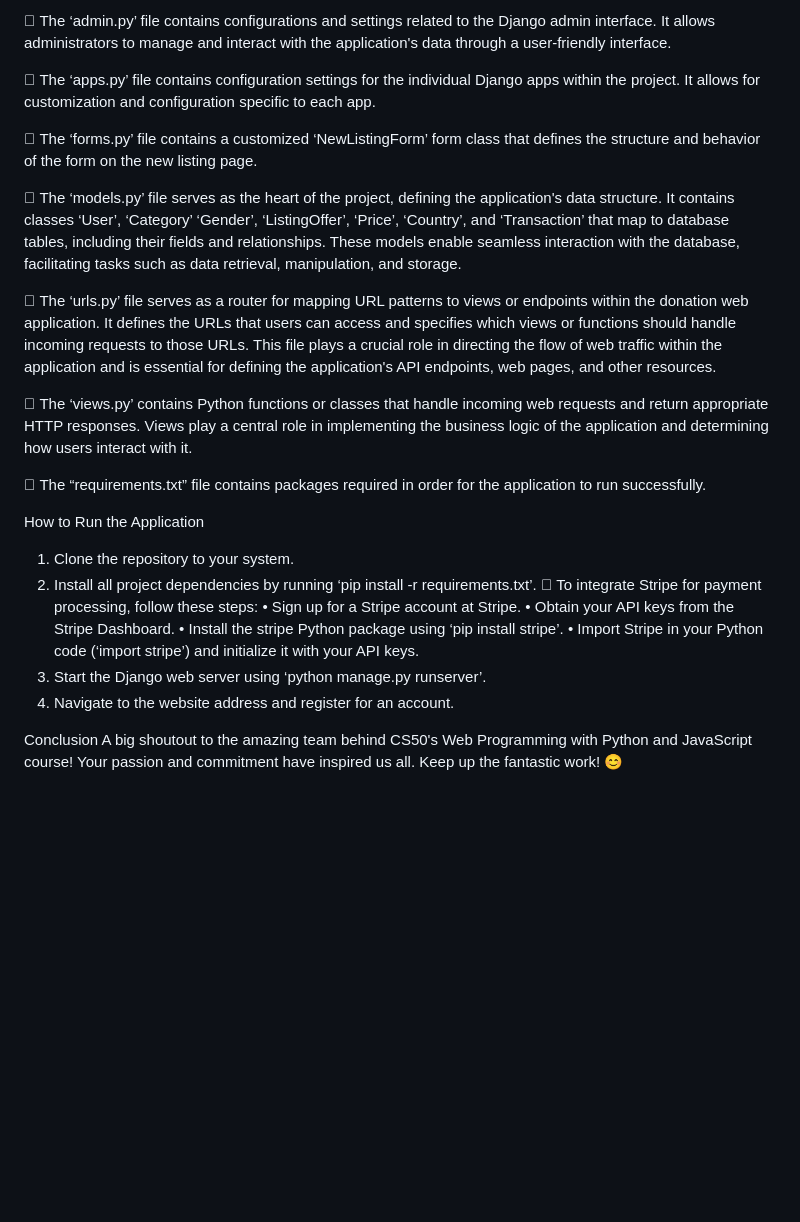
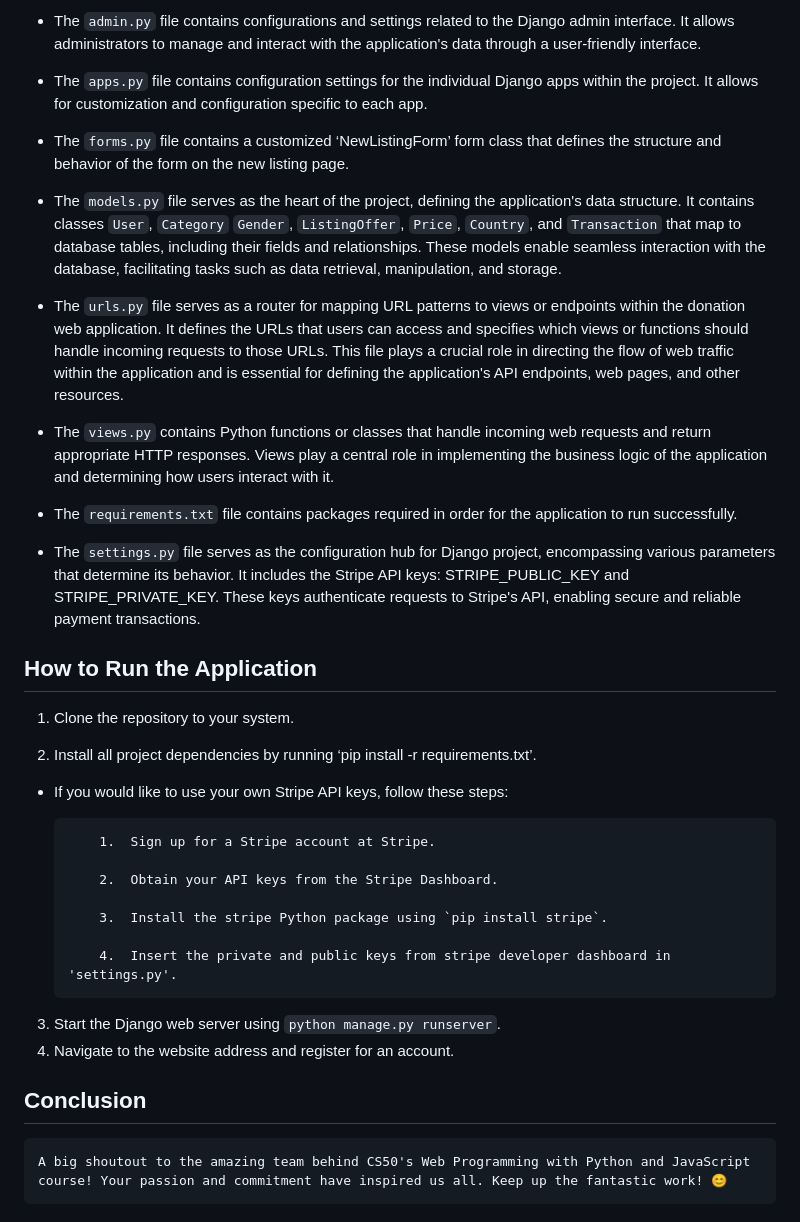
Before and after one commit to magaranin/Donation, a Markdown page: README.md, the part around the change printed below. Rendered like a GitHub page; blank space fills up the shorter version.

```diff
--- a/README.md
+++ b/README.md
@@ -47,28 +59,35 @@ Additionally, the website features an image carousel on the front page aimed at
 
-	The ‘admin.py’ file contains configurations and settings related to the Django admin interface. It allows administrators to manage and interact with the application's data through a user-friendly interface.
+- 	The `admin.py` file contains configurations and settings related to the Django admin interface. It allows administrators to manage and interact with the application's data through a user-friendly interface.
 
-	The ‘apps.py’ file contains configuration settings for the individual Django apps within the project. It allows for customization and configuration specific to each app.
+- 	The `apps.py` file contains configuration settings for the individual Django apps within the project. It allows for customization and configuration specific to each app.
 
-	The ‘forms.py’ file contains a customized ‘NewListingForm’ form class that defines the structure and behavior of the form on the new listing page.
+- 	The `forms.py` file contains a customized ‘NewListingForm’ form class that defines the structure and behavior of the form on the new listing page.
 
-	The ‘models.py’ file serves as the heart of the project, defining the application's data structure. It contains classes ‘User’, ‘Category’ ‘Gender’, ‘ListingOffer’, ‘Price’, ‘Country’, and ‘Transaction’ that map to database tables, including their fields and relationships. These models enable seamless interaction with the database, facilitating tasks such as data retrieval, manipulation, and storage.
+- 	The `models.py` file serves as the heart of the project, defining the application's data structure. It contains classes `User`, `Category` `Gender`, `ListingOffer`, `Price`, `Country`, and `Transaction` that map to database tables, including their fields and relationships. These models enable seamless interaction with the database, facilitating tasks such as data retrieval, manipulation, and storage.
 
-	The ‘urls.py’ file serves as a router for mapping URL patterns to views or endpoints within the donation web application. It defines the URLs that users can access and specifies which views or functions should handle incoming requests to those URLs. This file plays a crucial role in directing the flow of web traffic within the application and is essential for defining the application's API endpoints, web pages, and other resources.
+- 	The `urls.py` file serves as a router for mapping URL patterns to views or endpoints within the donation web application. It defines the URLs that users can access and specifies which views or functions should handle incoming requests to those URLs. This file plays a crucial role in directing the flow of web traffic within the application and is essential for defining the application's API endpoints, web pages, and other resources.
 
-	The ‘views.py’ contains Python functions or classes that handle incoming web requests and return appropriate HTTP responses. Views play a central role in implementing the business logic of the application and determining how users interact with it.
+- 	The `views.py` contains Python functions or classes that handle incoming web requests and return appropriate HTTP responses. Views play a central role in implementing the business logic of the application and determining how users interact with it.
 
-	The “requirements.txt” file contains packages required in order for the application to run successfully.
+- 	The `requirements.txt` file contains packages required in order for the application to run successfully.
 
-How to Run the Application
-1.	Clone the repository to your system.
-2.	Install all project dependencies by running ‘pip install -r requirements.txt’.
-	To integrate Stripe for payment processing, follow these steps:
-•	Sign up for a Stripe account at Stripe.
-•	Obtain your API keys from the Stripe Dashboard.
-•	Install the stripe Python package using ‘pip install stripe’.
-•	Import Stripe in your Python code (‘import stripe’) and initialize it with your API keys.
-3.	Start the Django web server using ‘python manage.py runserver’.
-4.	Navigate to the website address and register for an account.
+- The `settings.py` file serves as the configuration hub for Django project, encompassing various parameters that determine its behavior. It includes the Stripe API keys: STRIPE_PUBLIC_KEY and STRIPE_PRIVATE_KEY. These keys authenticate requests to Stripe's API, enabling secure and reliable payment transactions.
 
-Conclusion
-A big shoutout to the amazing team behind CS50's Web Programming with Python and JavaScript course! Your passion and commitment have inspired us all. Keep up the fantastic work! 😊
+## How to Run the Application
+1. Clone the repository to your system.
+
+2. Install all project dependencies by running ‘pip install -r requirements.txt’.
+- 	If you would like to use your own Stripe API keys, follow these steps:
+
+            1.	Sign up for a Stripe account at Stripe.
+
+            2.	Obtain your API keys from the Stripe Dashboard.
+
+            3.	Install the stripe Python package using `pip install stripe`.
+
+            4.	Insert the private and public keys from stripe developer dashboard in 'settings.py'.
+3. Start the Django web server using `python manage.py runserver`.
+4. Navigate to the website address and register for an account.
+
+## Conclusion
+    A big shoutout to the amazing team behind CS50's Web Programming with Python and JavaScript course! Your passion and commitment have inspired us all. Keep up the fantastic work! 😊
```
Also changed, not shown: other parts of README.md (+38 -26 lines).
